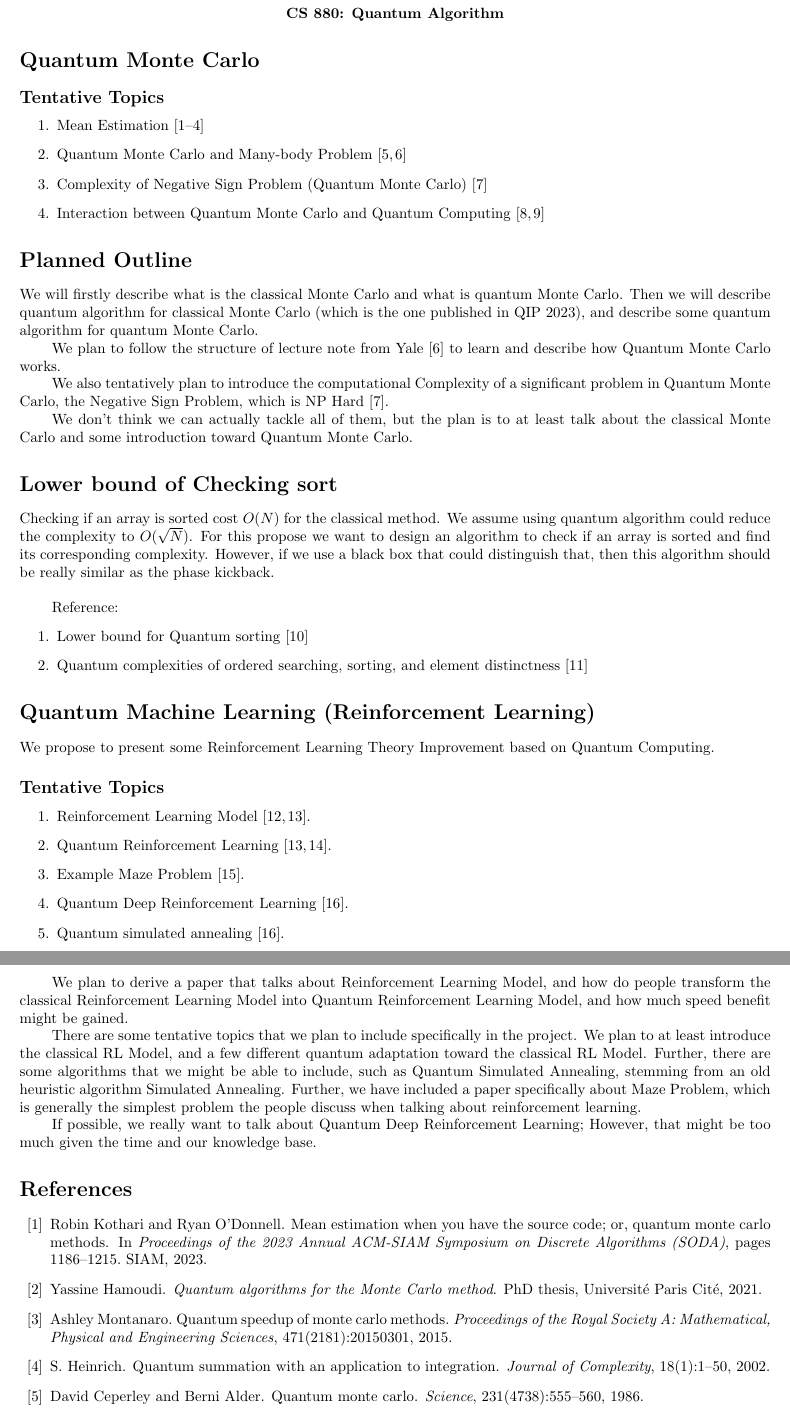
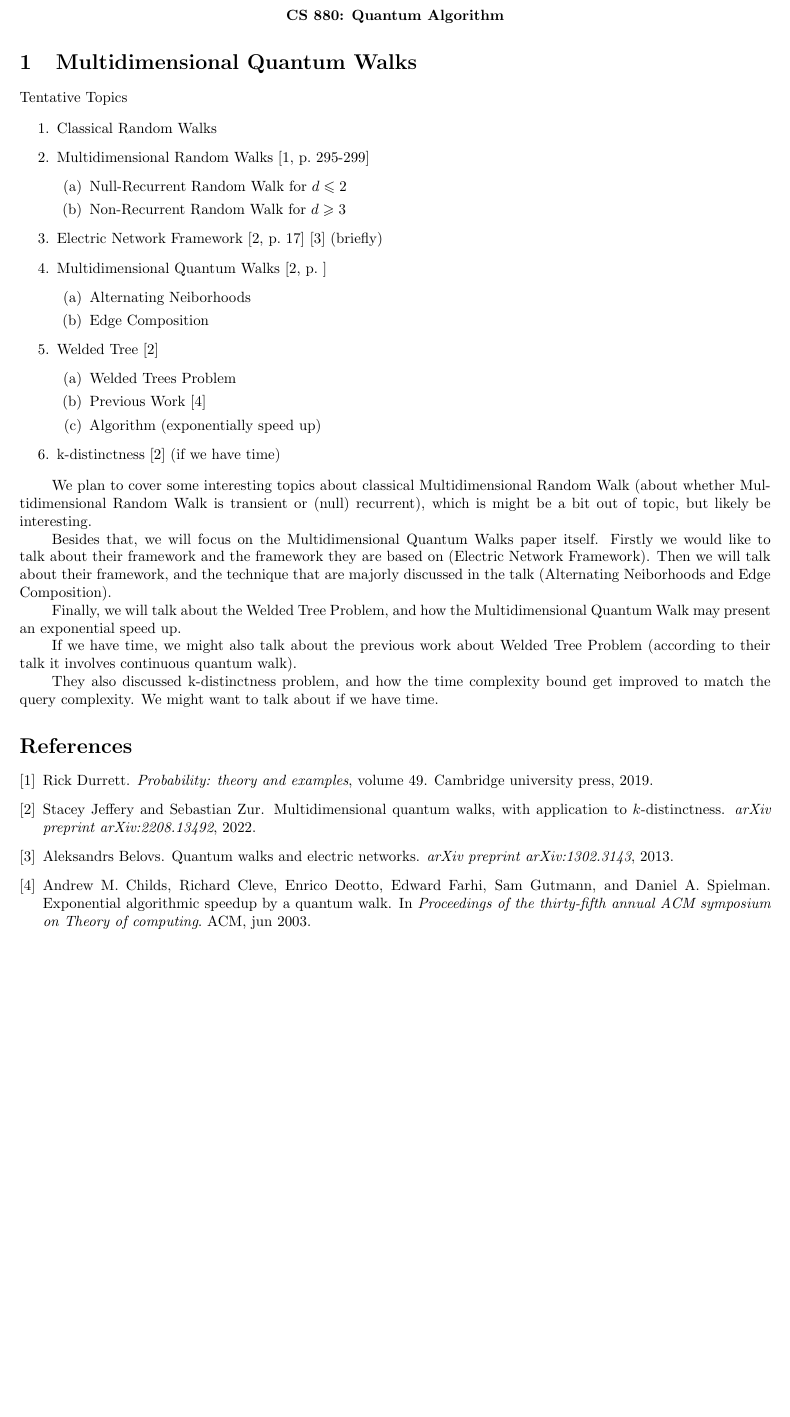
Before and after one commit to taooceros/CompSci-880, a LaTeX document (proposal.tex): two parts of pages 1 and 2 of 2 before the commit and part of the page after it, the two joined at a grey line, cut so that both start at the same text, the shorter picture padded with empty space. Compiled offline with pdfLaTeX.

Commit message:
update proposal to multidimensional quantum walk

```diff
--- a/proposal.tex
+++ b/proposal.tex
@@ -50,76 +50,51 @@
     \textbf{CS 880: Quantum Algorithm} \\
 \end{center}
 
-\section*{Quantum Monte Carlo}
+\section{Multidimensional Quantum Walks}
 
-\subsection*{Tentative Topics}
+Tentative Topics
 
 \begin{enumerate}
-    \item Mean Estimation \cite{kothari2023mean, hamoudi2021quantum, montanaro2015quantum, HEINRICH20021}
-    \item Quantum Monte Carlo and Many-body Problem \cite{ceperley1986quantum, boulder2003lecture}
-    \item Complexity of Negative Sign Problem (Quantum Monte Carlo) \cite{troyer2005computational}
-    \item Interaction between Quantum Monte Carlo and Quantum Computing \cite{huggins2022unbiasing, zhang2022quantum}
+    \item Classical Random Walks
+    \item Multidimensional Random Walks \cite[p.~295-299]{durrett2019probability}
+          \begin{enumerate}
+              \item Null-Recurrent Random Walk for $d\leqslant 2$
+              \item Non-Recurrent Random Walk for $d\geqslant 3$
+          \end{enumerate}
+    \item Electric Network Framework \cite[p.~17]{jeffery2022multidimensional} \cite{belovs2013quantum} (briefly)
+    \item Multidimensional Quantum Walks \cite[p.~]{jeffery2022multidimensional}
+          \begin{enumerate}
+              \item Alternating Neiborhoods
+              \item Edge Composition
+          \end{enumerate}
+    \item Welded Tree \cite{jeffery2022multidimensional}
+          \begin{enumerate}
+              \item Welded Trees Problem
+              \item Previous Work \cite{Childs_2003}
+              \item Algorithm (exponentially speed up)
+          \end{enumerate}
+    \item k-distinctness \cite{jeffery2022multidimensional} (if we have time)
 \end{enumerate}
 
-\section*{Planned Outline}
+We plan to cover some interesting topics about classical Multidimensional Random Walk
+(about whether Multidimensional Random Walk is transient or (null) recurrent),
+which is might be a bit out of topic, but likely be interesting.
 
-We will firstly describe what is the classical Monte Carlo and what is quantum Monte Carlo.
-Then we will describe quantum algorithm for classical Monte Carlo (which is the one published
-in QIP 2023), and describe some quantum algorithm for quantum Monte Carlo.
+Besides that, we will focus on the Multidimensional Quantum Walks paper itself.
+Firstly we would like to talk about their framework and the framework they
+are based on (Electric Network Framework). Then we will talk about their framework,
+and the technique that are majorly discussed in the talk (Alternating Neiborhoods
+and Edge Composition).
 
-We plan to follow the structure of lecture note from Yale \cite{boulder2003lecture} to learn and describe how Quantum Monte Carlo works.
+Finally, we will talk about the Welded Tree Problem, and how the
+Multidimensional Quantum Walk may present an exponential speed up.
 
-We also tentatively plan to introduce the computational Complexity of a significant problem in
-Quantum Monte Carlo, the Negative Sign Problem, which is NP Hard \cite{troyer2005computational}.
+If we have time, we might also talk about the previous work about Welded Tree Problem
+(according to their talk it involves continuous quantum walk).
 
-We don't think we can actually tackle all of them, but the plan is to at least talk about
-the classical Monte Carlo and some introduction toward Quantum Monte Carlo.
+They also discussed k-distinctness problem, and how the time complexity bound
+get improved to match the query complexity. We might want to talk about if we have time.
 
-\section*{Lower bound of Checking sort}
-
-Checking if an array is sorted cost $O(N)$ for the classical method.
-We assume using quantum algorithm could reduce the complexity to $O(\sqrt{N})$.
-For this propose we want to design an algorithm to check if an array is sorted and find its corresponding complexity.
-However, if we use a black box that could distinguish that, then this algorithm should be really similar as the phase kickback.
-\\
-
-Reference:
-\begin{enumerate}
-    \item Lower bound for Quantum sorting \cite{shi2000quantum}
-    \item Quantum complexities of ordered searching, sorting, and element distinctness \cite{hoyer2002quantum}
-\end{enumerate}
-
-
-\section*{Quantum Machine Learning (Reinforcement Learning)}
-
-We propose to present some Reinforcement Learning Theory Improvement
-based on Quantum Computing.
-
-\subsection*{Tentative Topics}
-
-\begin{enumerate}
-    \item Reinforcement Learning Model \cite{agarwal2019reinforcement, dong2008quantum}.
-    \item Quantum Reinforcement Learning \cite{dong2008quantum, meyer2022survey}.
-    \item Example Maze Problem \cite{mackeprang2020reinforcement}.
-    \item Quantum Deep Reinforcement Learning \cite{jerbi2021quantum}.
-    \item Quantum simulated annealing \cite{jerbi2021quantum}.
-\end{enumerate}
-
-We plan to derive a paper that talks about Reinforcement Learning Model,
-and how do people transform the classical Reinforcement Learning Model into
-Quantum Reinforcement Learning Model, and how much speed benefit might be gained.
-
-There are some tentative topics that we plan to include specifically in the project.
-We plan to at least introduce the classical RL Model, and a few different quantum
-adaptation toward the classical RL Model. Further, there are some algorithms
-that we might be able to include, such as Quantum Simulated Annealing,
-stemming from an old heuristic algorithm Simulated Annealing.
-Further, we have included a paper specifically about Maze Problem,
-which is generally the simplest problem the people discuss when
-talking about reinforcement learning.
-
-If possible, we really want to talk about Quantum Deep Reinforcement Learning;
-However, that might be too much given the time and our knowledge base.
 
 \bibliographystyle{unsrt}
 
```
Also changed, not shown: .bib (+144 -106 lines), proposal.pdf.
